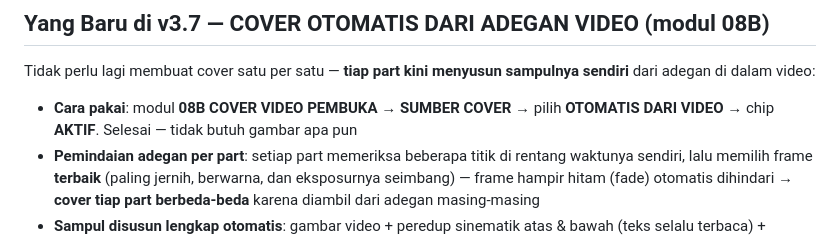
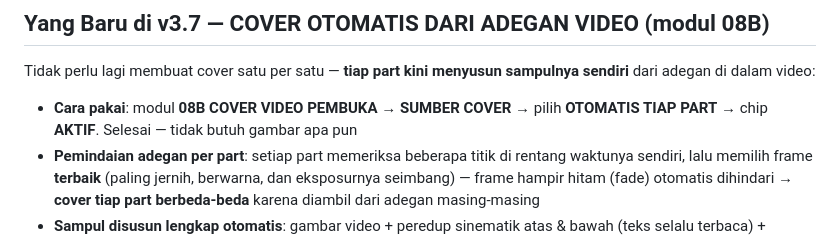
Before and after one commit to zacrie85/kinostra-desktop, a Markdown page: KINOSTRA-PANDUAN.md, the part around the change. GitHub-like rendering.

Commit message:
1b916472-3b21-4195-bbb4-8054d4b2e5c2

```diff
--- a/KINOSTRA-PANDUAN.md
+++ b/KINOSTRA-PANDUAN.md
@@ -52,7 +52,7 @@ Sesuai permintaan: **cukup SATU cover per film** — tidak perlu memindai tiap p
 
 Tidak perlu lagi membuat cover satu per satu — **tiap part kini menyusun sampulnya sendiri** dari adegan di dalam video:
 
-- **Cara pakai**: modul **08B COVER VIDEO PEMBUKA** → **SUMBER COVER** → pilih **OTOMATIS DARI VIDEO** → chip **AKTIF**. Selesai — tidak butuh gambar apa pun
+- **Cara pakai**: modul **08B COVER VIDEO PEMBUKA** → **SUMBER COVER** → pilih **OTOMATIS TIAP PART** → chip **AKTIF**. Selesai — tidak butuh gambar apa pun
 - **Pemindaian adegan per part**: setiap part memeriksa beberapa titik di rentang waktunya sendiri, lalu memilih frame **terbaik** (paling jernih, berwarna, dan eksposurnya seimbang) — frame hampir hitam (fade) otomatis dihindari → **cover tiap part berbeda-beda** karena diambil dari adegan masing-masing
 - **Sampul disusun lengkap otomatis**: gambar video + peredup sinematik atas & bawah (teks selalu terbaca) + **bingkai menarik** — pilih gaya: **KLASIK** (bingkai ganda emas + aksen sudut), **GARIS** (garis halus minimalis), **SINEMA** (bar letterbox + garis emas gaya poster bioskop), atau **TANPA**
 - **Judul otomatis dari nama file** (garis bawah/titik diubah spasi) atau ketik sendiri di kolom **judul di sampul**; huruf besar krem + garis hitam + glow merah — serasi papan judul Studio Sampul
```
